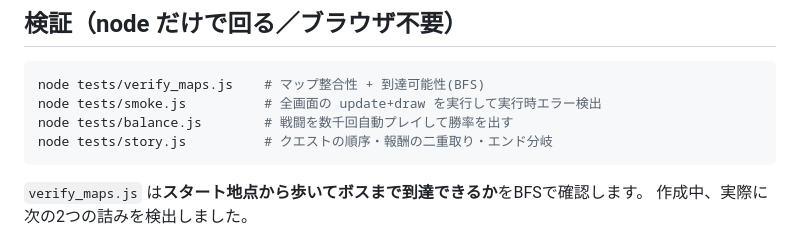
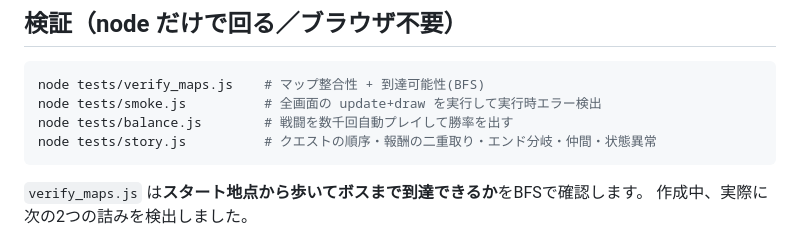
Before and after one commit to kubo-sketch/yaminoryu, a Markdown page: README.md, the part around the change. Rendered like a GitHub page.

````diff
--- a/README.md
+++ b/README.md
@@ -125,7 +125,7 @@ tests/              node で回る検証スクリプト（下記）
 node tests/verify_maps.js    # マップ整合性 + 到達可能性(BFS)
 node tests/smoke.js          # 全画面の update+draw を実行して実行時エラー検出
 node tests/balance.js        # 戦闘を数千回自動プレイして勝率を出す
-node tests/story.js          # クエストの順序・報酬の二重取り・エンド分岐
+node tests/story.js          # クエストの順序・報酬の二重取り・エンド分岐・仲間・状態異常
 ```
 
 `verify_maps.js` は**スタート地点から歩いてボスまで到達できるか**をBFSで確認します。
````
Also changed, not shown: WORLD_BIBLE.md (+19 -29 lines).
